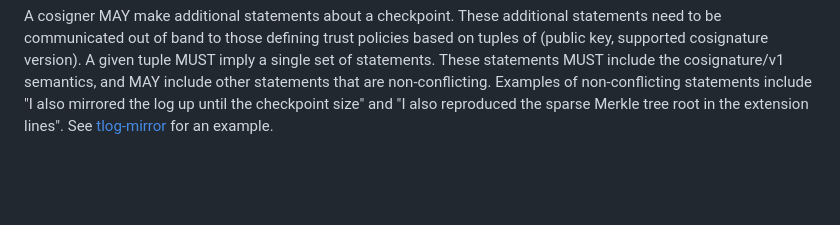
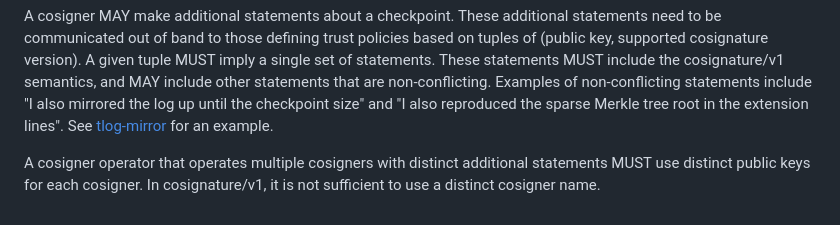
Before and after one commit to C2SP/C2SP, a Markdown page: tlog-cosignature.md, the part around the change. Drawn GitHub-style; blank space fills up the shorter version.

Commit message:
tlog-cosignature: clarify that cosigners must use distinct keys (#149)
See https://github.com/C2SP/C2SP/pull/146/files#r2177948486

```diff
--- a/tlog-cosignature.md
+++ b/tlog-cosignature.md
@@ -115,6 +115,10 @@ are non-conflicting.  Examples of non-conflicting statements include "I also
 mirrored the log up until the checkpoint size" and "I also reproduced the sparse
 Merkle tree root in the extension lines".  See [tlog-mirror][] for an example.
 
+A cosigner operator that operates multiple cosigners with distinct additional
+statements MUST use distinct public keys for each cosigner. In cosignature/v1,
+it is not sufficient to use a distinct cosigner name.
+
 [note signature]: https://c2sp.org/signed-note
 [vkeys]: https://c2sp.org/signed-note#verifier-keys
 [checkpoint]: https://c2sp.org/tlog-checkpoint
```
